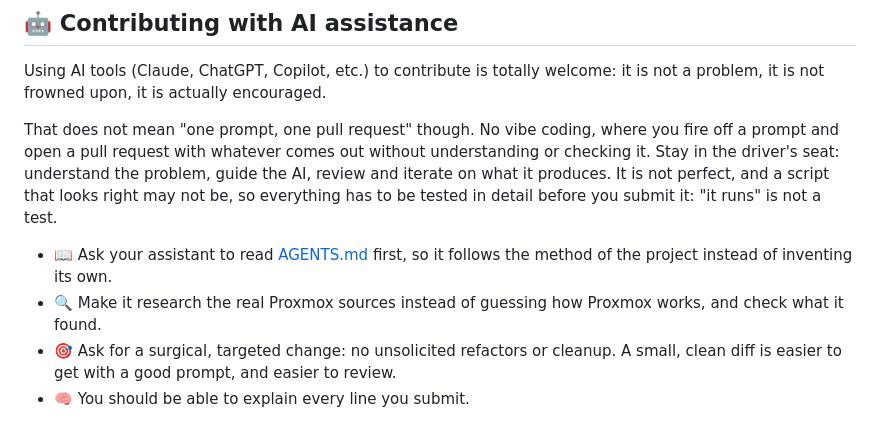
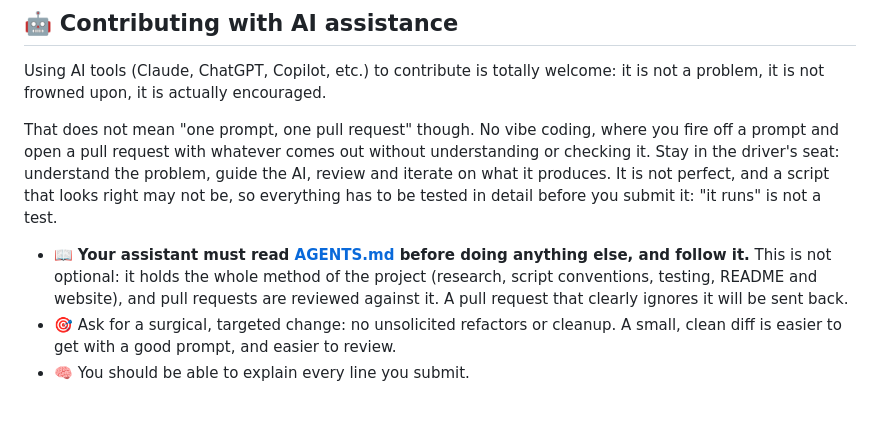
Before and after one commit to Victor-root/Proxmox-Tools, a Markdown page: CONTRIBUTING.md, the part around the change. Rendered like a GitHub page.

Commit message:
Make reading AGENTS.md mandatory for AI assisted pull requests
The separate line about researching the Proxmox sources repeated what
AGENTS.md already requires, so the point is now to make the assistant
read and follow that file.

```diff
--- a/CONTRIBUTING.md
+++ b/CONTRIBUTING.md
@@ -31,8 +31,7 @@ Using AI tools (Claude, ChatGPT, Copilot, etc.) to contribute is totally welcome
 
 That does not mean "one prompt, one pull request" though. No vibe coding, where you fire off a prompt and open a pull request with whatever comes out without understanding or checking it. Stay in the driver's seat: understand the problem, guide the AI, review and iterate on what it produces. It is not perfect, and a script that looks right may not be, so everything has to be tested in detail before you submit it: "it runs" is not a test.
 
-* 📖 Ask your assistant to read [AGENTS.md](AGENTS.md) first, so it follows the method of the project instead of inventing its own.
-* 🔍 Make it research the real Proxmox sources instead of guessing how Proxmox works, and check what it found.
+* 📖 **Your assistant must read [AGENTS.md](AGENTS.md) before doing anything else, and follow it.** This is not optional: it holds the whole method of the project (research, script conventions, testing, README and website), and pull requests are reviewed against it. A pull request that clearly ignores it will be sent back.
 * 🎯 Ask for a surgical, targeted change: no unsolicited refactors or cleanup. A small, clean diff is easier to get with a good prompt, and easier to review.
 * 🧠 You should be able to explain every line you submit.
 
```
